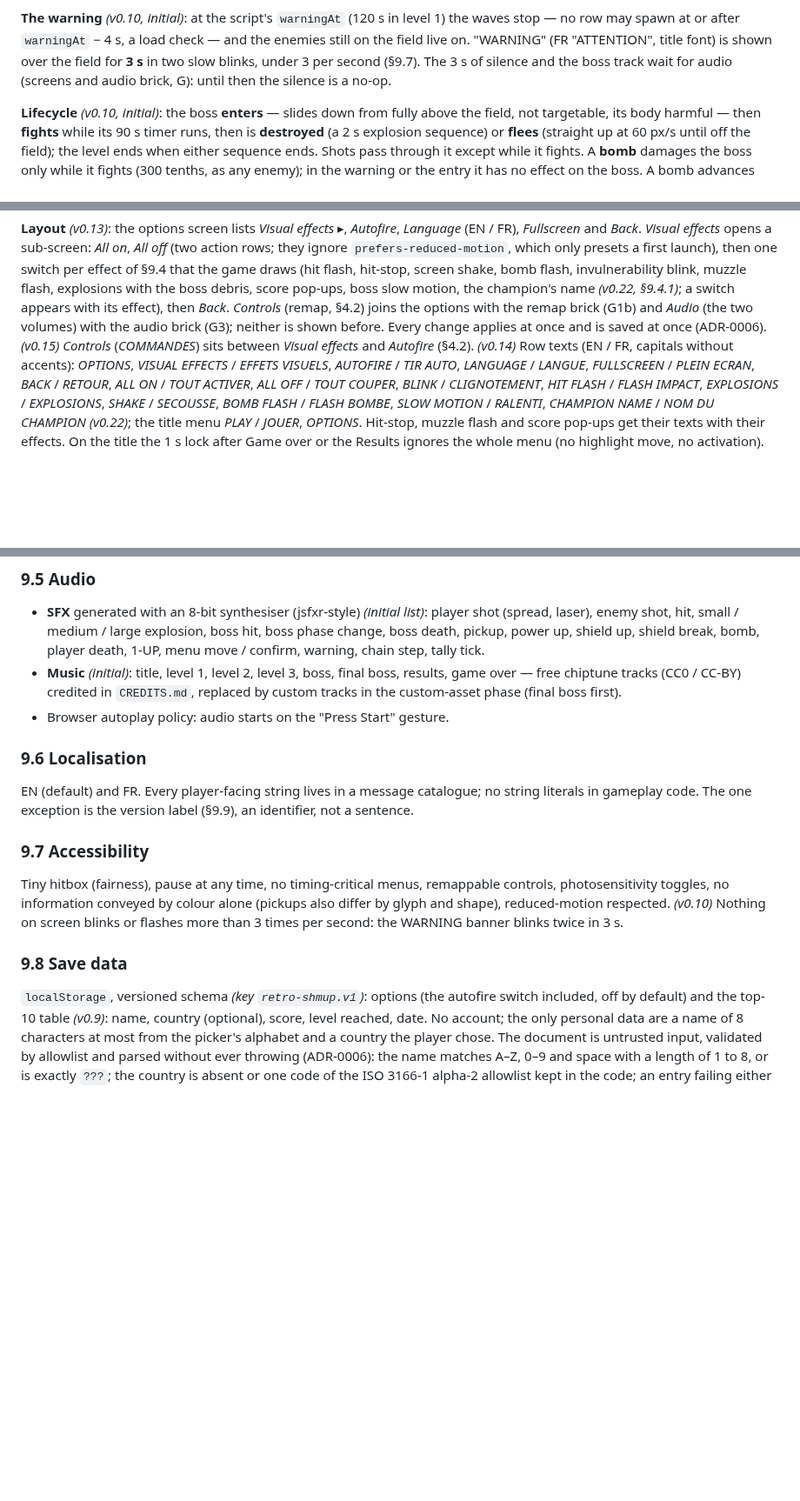
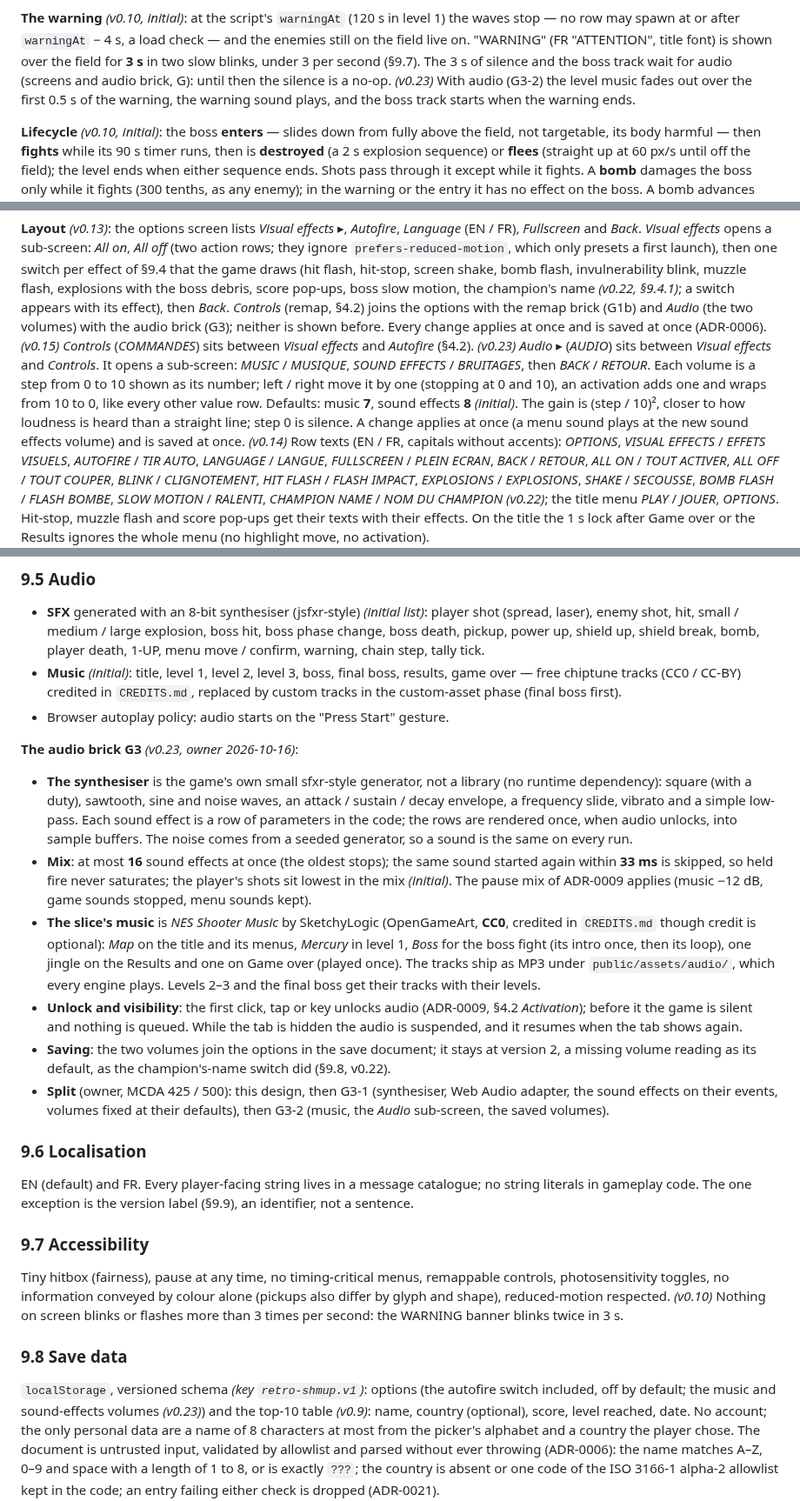
Before and after one commit to benoit-bremaud/retro-shmup, a Markdown page: docs/design/game-design-document.md, 3 parts joined by grey strips. Shown at 87% size. GitHub-like rendering; blank space fills up the shorter version.

Commit message:
docs(design): GDD v0.23 — the audio brick G3 (synthesiser, CC0 music, volumes)
Co-Authored-By: Claude Opus 5.5 <noreply@anthropic.com>

```diff
--- a/docs/design/game-design-document.md
+++ b/docs/design/game-design-document.md
@@ -568,7 +568,9 @@ Ground targets (two collision layers, terrain per level) and mid-bosses are **ex
 stop — no row may spawn at or after `warningAt` − 4 s, a load check — and the enemies still on
 the field live on. "WARNING" (FR "ATTENTION", title font) is shown over the field for **3 s** in
 two slow blinks, under 3 per second (§9.7). The 3 s of silence and the boss track wait for audio
-(screens and audio brick, G): until then the silence is a no-op.
+(screens and audio brick, G): until then the silence is a no-op. *(v0.23)* With audio (G3-2) the
+level music fades out over the first 0.5 s of the warning, the warning sound plays, and the boss
+track starts when the warning ends.
 
 **Lifecycle** *(v0.10, initial)*: the boss **enters** — slides down from fully above the field,
 not targetable, its body harmful — then **fights** while its 90 s timer runs, then is
@@ -1041,6 +1043,13 @@ motion, the champion's name *(v0.22, §9.4.1)*; a switch appears with its effect
 *Audio* (the two volumes) with the audio brick (G3); neither is shown before. Every change
 applies at once and is saved at once (ADR-0006).
 *(v0.15)* *Controls* (*COMMANDES*) sits between *Visual effects* and *Autofire* (§4.2).
+*(v0.23)* *Audio* ▸ (*AUDIO*) sits between *Visual effects* and *Controls*. It opens a sub-screen:
+*MUSIC* / *MUSIQUE*, *SOUND EFFECTS* / *BRUITAGES*, then *BACK* / *RETOUR*. Each volume is a step
+from 0 to 10 shown as its number; left / right move it by one (stopping at 0 and 10), an
+activation adds one and wraps from 10 to 0, like every other value row. Defaults: music **7**,
+sound effects **8** *(initial)*. The gain is (step / 10)², closer to how loudness is heard than a
+straight line; step 0 is silence. A change applies at once (a menu sound plays at the new sound
+effects volume) and is saved at once.
 *(v0.14)* Row texts (EN / FR, capitals without accents): *OPTIONS*, *VISUAL EFFECTS* / *EFFETS
 VISUELS*, *AUTOFIRE* / *TIR AUTO*, *LANGUAGE* / *LANGUE*, *FULLSCREEN* / *PLEIN ECRAN*, *BACK* /
 *RETOUR*, *ALL ON* / *TOUT ACTIVER*, *ALL OFF* / *TOUT COUPER*, *BLINK* / *CLIGNOTEMENT*, *HIT
@@ -1097,6 +1106,31 @@ Decoration only, it never competes with play.
   custom-asset phase (final boss first).
 - Browser autoplay policy: audio starts on the "Press Start" gesture.
 
+**The audio brick G3** *(v0.23, owner 2026-10-16)*:
+
+- **The synthesiser** is the game's own small sfxr-style generator, not a library (no runtime
+  dependency): square (with a duty), sawtooth, sine and noise waves, an attack / sustain / decay
+  envelope, a frequency slide, vibrato and a simple low-pass. Each sound effect is a row of
+  parameters in the code; the rows are rendered once, when audio unlocks, into sample buffers.
+  The noise comes from a seeded generator, so a sound is the same on every run.
+- **Mix**: at most **16** sound effects at once (the oldest stops); the same sound started again
+  within **33 ms** is skipped, so held fire never saturates; the player's shots sit lowest in the
+  mix *(initial)*. The pause mix of ADR-0009 applies (music −12 dB, game sounds stopped, menu
+  sounds kept).
+- **The slice's music** is *NES Shooter Music* by SketchyLogic (OpenGameArt, **CC0**, credited in
+  `CREDITS.md` though credit is optional): *Map* on the title and its menus, *Mercury* in level 1,
+  *Boss* for the boss fight (its intro once, then its loop), one jingle on the Results and one on
+  Game over (played once). The tracks ship as MP3 under `public/assets/audio/`, which every engine
+  plays. Levels 2–3 and the final boss get their tracks with their levels.
+- **Unlock and visibility**: the first click, tap or key unlocks audio (ADR-0009, §4.2
+  *Activation*); before it the game is silent and nothing is queued. While the tab is hidden the
+  audio is suspended, and it resumes when the tab shows again.
+- **Saving**: the two volumes join the options in the save document; it stays at version 2, a
+  missing volume reading as its default, as the champion's-name switch did (§9.8, v0.22).
+- **Split** (owner, MCDA 425 / 500): this design, then G3-1 (synthesiser, Web Audio adapter, the
+  sound effects on their events, volumes fixed at their defaults), then G3-2 (music, the *Audio*
+  sub-screen, the saved volumes).
+
 ### 9.6 Localisation
 
 EN (default) and FR. Every player-facing string lives in a message catalogue; no string literals in
@@ -1111,7 +1145,7 @@ times per second: the WARNING banner blinks twice in 3 s.
 
 ### 9.8 Save data
 
-`localStorage`, versioned schema *(key `retro-shmup.v1`)*: options (the autofire switch included, off by default)
+`localStorage`, versioned schema *(key `retro-shmup.v1`)*: options (the autofire switch included, off by default; the music and sound-effects volumes *(v0.23)*)
 and the top-10 table *(v0.9)*: name, country (optional), score, level reached, date. No account;
 the only personal data are a name of 8 characters at most from the picker's alphabet and a
 country the player chose. The document is untrusted input, validated by allowlist and parsed
```
Also changed, not shown: other parts of docs/design/game-design-document.md (+2 -1 lines), 1 other file.
